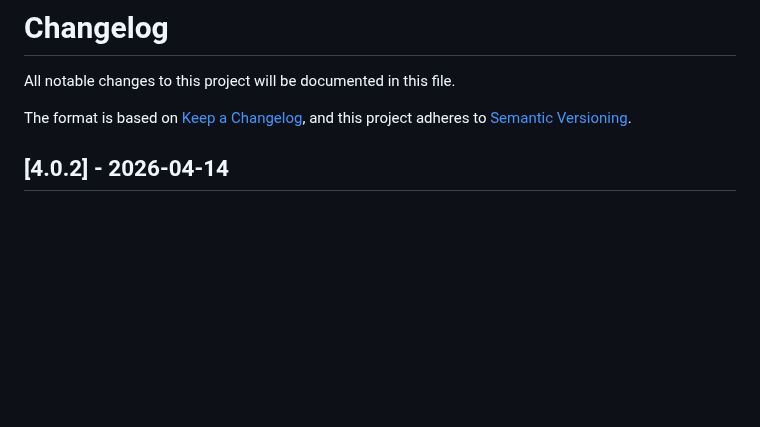
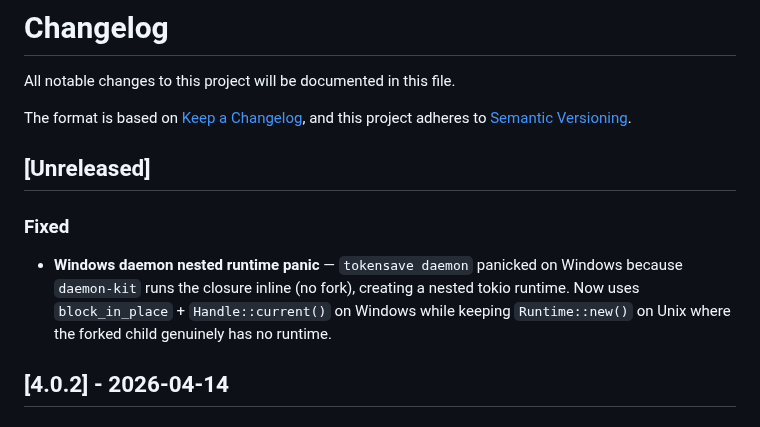
Before and after one commit to aovestdipaperino/tokensave, a Markdown page: CHANGELOG.md, the part around the change. Drawn GitHub-style; blank space fills up the shorter version.

Commit message:
docs: add [Unreleased] section for Windows daemon fix

```diff
--- a/CHANGELOG.md
+++ b/CHANGELOG.md
@@ -4,6 +4,11 @@ All notable changes to this project will be documented in this file.
 
 The format is based on [Keep a Changelog](https://keepachangelog.com/en/1.1.0/),
 and this project adheres to [Semantic Versioning](https://semver.org/spec/v2.0.0.html).
+
+## [Unreleased]
+
+### Fixed
+- **Windows daemon nested runtime panic** — `tokensave daemon` panicked on Windows because `daemon-kit` runs the closure inline (no fork), creating a nested tokio runtime. Now uses `block_in_place` + `Handle::current()` on Windows while keeping `Runtime::new()` on Unix where the forked child genuinely has no runtime.
 
 ## [4.0.2] - 2026-04-14
 
```
